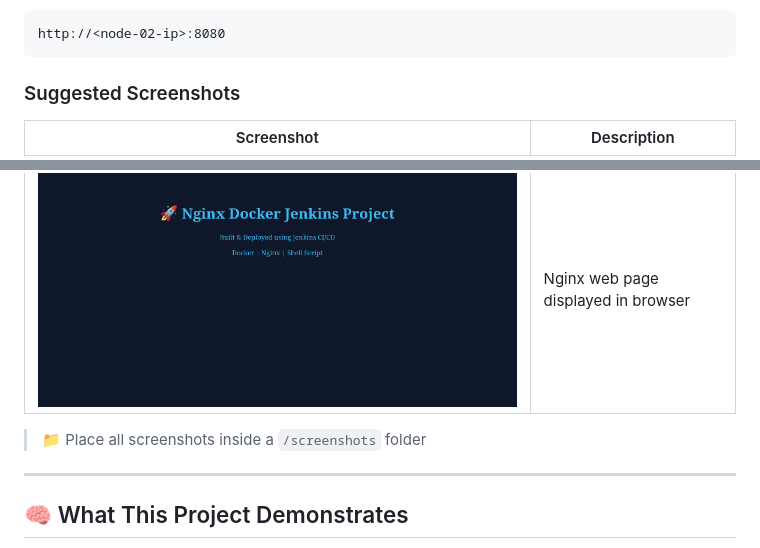
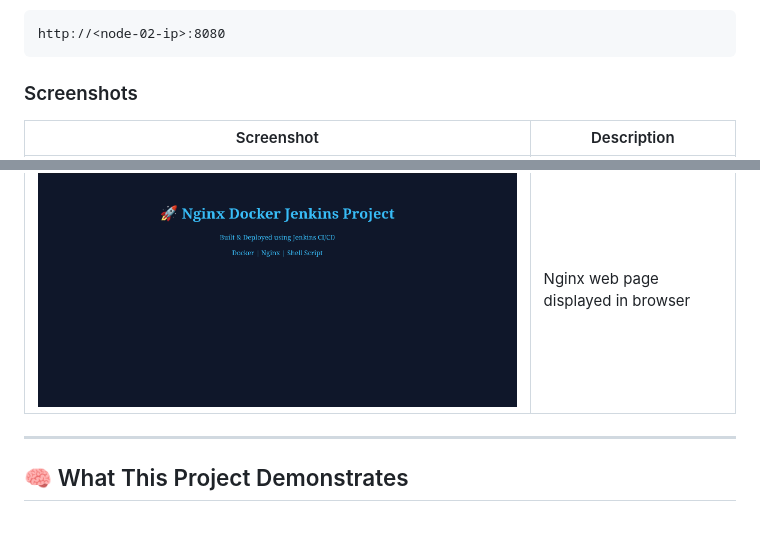
Before and after one commit to ShivamUbale/Nginx-Docker-Jenkins, a Markdown page: README.md, 2 parts joined by grey strips. Drawn GitHub-style; blank space fills up the shorter version.

````diff
--- a/README.md
+++ b/README.md
@@ -217,7 +217,7 @@ docker ps
 http://<node-02-ip>:8080
 ```
 
-### Suggested Screenshots
+### Screenshots
 
 | Screenshot                                       | Description                                   |
 | ------------------------------------------------ | --------------------------------------------- |
@@ -227,7 +227,6 @@ http://<node-02-ip>:8080
 | ![Screenshot4](screenshots/docker-ps.png)        | Docker container running on node-02           |
 | ![Screenshot5](screenshots/browser-output.png)   | Nginx web page displayed in browser           |
 
-> 📁 Place all screenshots inside a `/screenshots` folder
 
 ---
 
````
